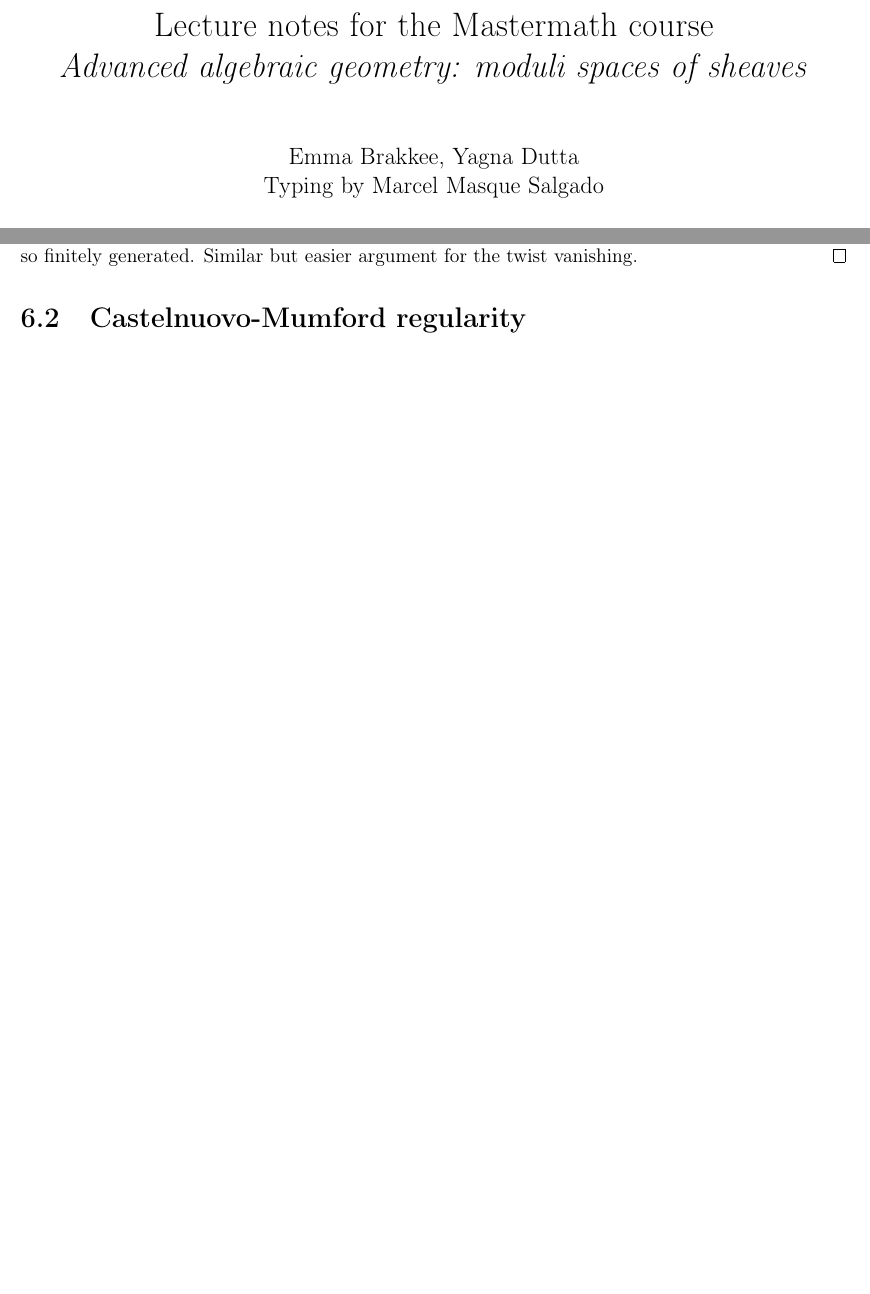
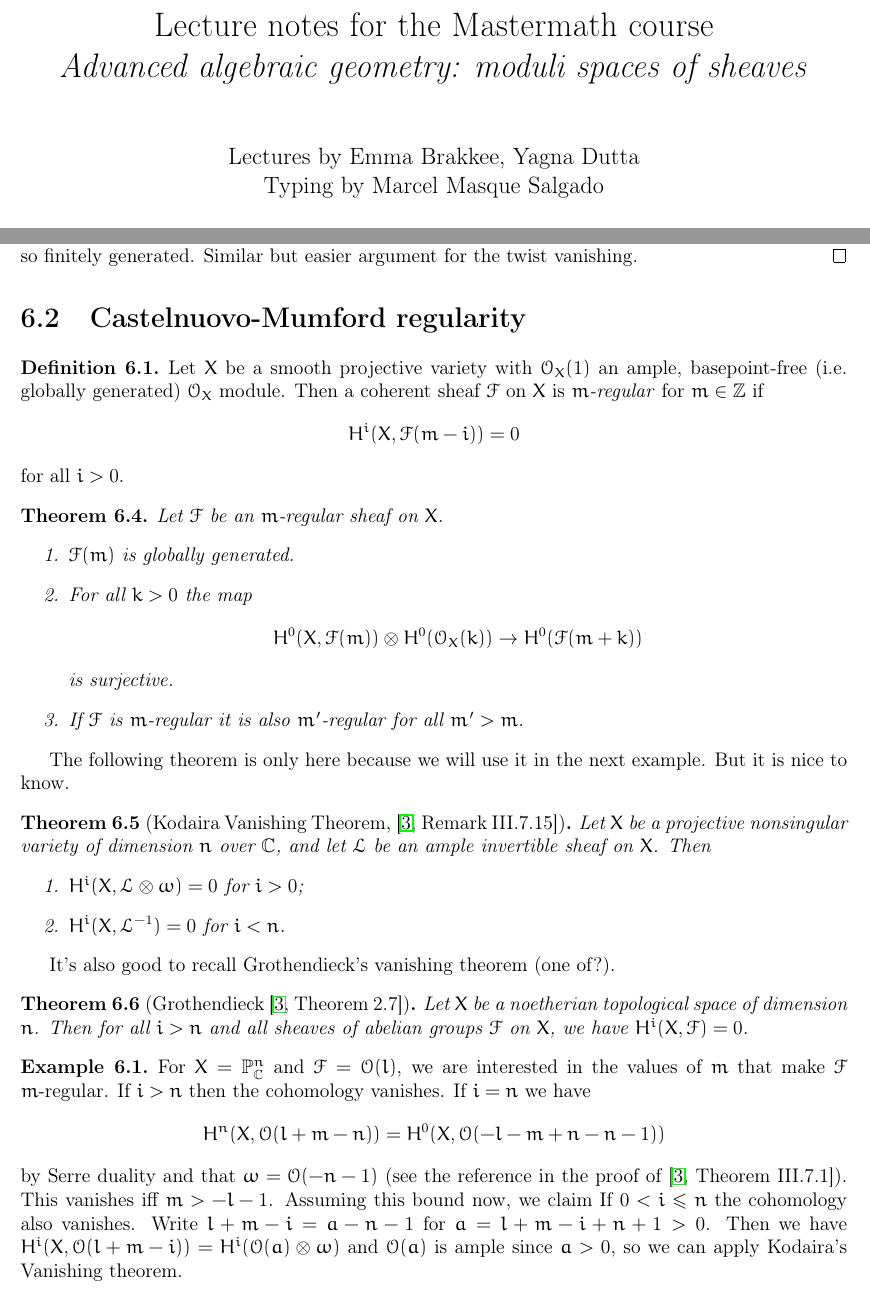
Before and after one commit to mmasque/advanced-algebraic-geometry-notes, a LaTeX thesis (main.tex, which reads notes/week_6.tex): two parts of pages 1 and 19 of 22, joined at a grey line, cut so that both start at the same text, the shorter picture padded with empty space. Compiled offline with pdfLaTeX.

Commit message:
Lecture 6 begin

```diff
--- a/main.tex
+++ b/main.tex
@@ -15,7 +15,7 @@
 
 \title{Lecture notes for the Mastermath course\\ \emph{Advanced algebraic geometry: moduli spaces of sheaves}}
 
-\author{Emma Brakkee, Yagna Dutta\\ Typing by Marcel Masque Salgado}
+\author{Lectures by Emma Brakkee, Yagna Dutta\\ Typing by Marcel Masque Salgado}
 \begin{document}
 \maketitle
 \tableofcontents
--- a/notes/week_6.tex
+++ b/notes/week_6.tex
@@ -28,3 +28,45 @@ The proof is written out in full in Hartshorne. It uses the following theorems b
 \end{proof}
 
 \section{Castelnuovo-Mumford regularity}
+
+\begin{definition}
+	Let $X$ be a smooth projective variety with $\OO_X(1)$ an ample, basepoint-free (i.e. globally generated) $\OO_X$ module. Then a coherent sheaf $\sh{F}$ on $X$ is \emph{$m$-regular} for $m \in \ZZ$ if \[
+    	H^i(X, \sh{F}(m-i)) = 0
+    \] for all $i > 0$.
+\end{definition}
+
+\begin{theorem}
+	Let $\sh{F}$ be an $m$-regular sheaf on $X$.
+	\begin{enumerate}
+    	\item $\sh{F}(m)$ is globally generated.
+		\item For all $k > 0$ the map \[
+        	H^0(X, \sh{F}(m)) \otimes H^0(\OO_X(k)) \to H^0(\sh{F}(m+k))
+        \] is surjective.
+		\item If $\sh{F}$ is $m$-regular it is also $m'$-regular for all $m' > m$.
+    \end{enumerate}
+\end{theorem}
+
+The following theorem is only here because we will use it in the next example. But it is nice to know.
+\begin{theorem}[Kodaira Vanishing Theorem, {\cite[Remark~III.7.15]{hartshorne2013algebraic}}]
+	Let $X$ be a projective nonsingular variety of dimension $n$ over $\CC$, and let $\sh{L}$ be an ample invertible sheaf on $X$. Then \begin{enumerate}
+    	\item $H^i(X, \sh{L}\otimes \omega) = 0$ for $i > 0$;
+		\item $H^i(X, \sh{L}^{-1}) = 0$ for $i < n$.
+    \end{enumerate}
+\end{theorem}
+It's also good to recall Grothendieck's vanishing theorem (one of?).
+\begin{theorem}[Grothendieck {\cite[Theorem~2.7]{hartshorne2013algebraic}}]
+	Let $X$ be a noetherian topological space of dimension $n$. Then for all $i > n$ and all sheaves of abelian groups $\sh{F}$ on $X$, we have $H^i(X, \sh{F}) = 0$.
+\end{theorem}
+
+\begin{example}
+	For $X = \PP^n_\CC$ and $\sh{F} = \OO(l)$,
+	we are interested in the values of $m$ that make $\sh{F}$ $m$-regular. If $i > n$ then the cohomology vanishes.
+	If $i = n$ we have \[
+    	H^n(X, \OO(l + m - n)) = H^0(X, \OO(-l-m + n -n-1))
+    \]
+	by Serre duality and that $\omega = \OO(-n-1)$ (see the reference in the proof of \cite[Theorem~III.7.1]{hartshorne2013algebraic}).
+	This vanishes iff $m > -l-1$. Assuming this bound now, we claim
+	If $0 < i \leq n$ the cohomology also vanishes.
+	Write $l + m - i = a - n - 1$ for $a = l+m-i+n+1 > 0$.
+	Then we have $H^i(X, \OO(l+m-i)) = H^i(\OO(a) \otimes \omega)$ and $\OO(a)$ is ample since $a > 0$, so we can apply Kodaira's Vanishing theorem.
+\end{example}
```
Also changed, not shown: notes/week_2.tex (+1 -1 lines).
